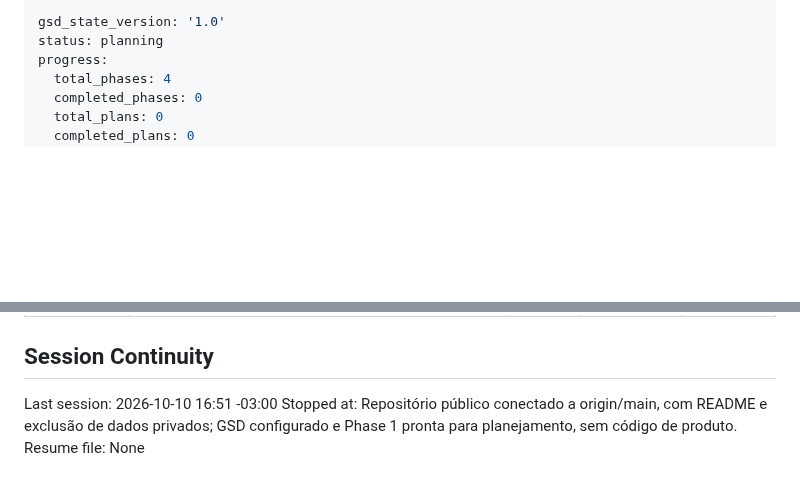
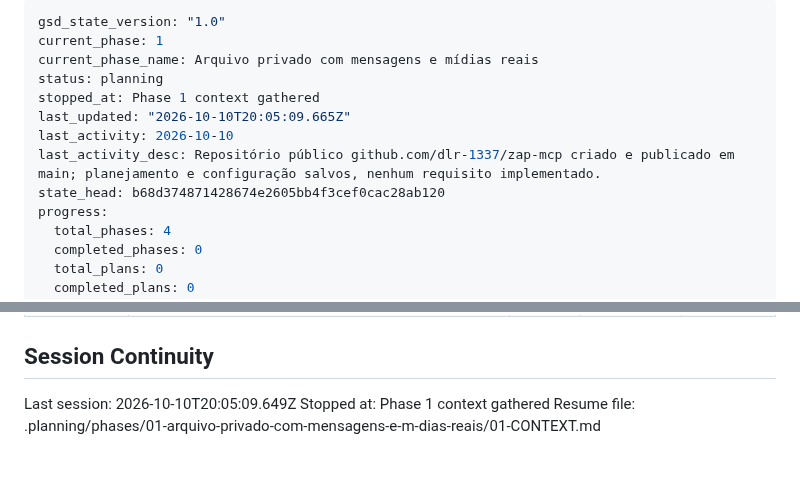
Before and after one commit to dlr-1337/zap-mcp, a Markdown page: .planning/STATE.md, 2 parts joined by grey strips. Rendered like a GitHub page; blank space fills up the shorter version.

Commit message:
docs(state): record phase 1 context session

```diff
--- a/.planning/STATE.md
+++ b/.planning/STATE.md
@@ -1,6 +1,13 @@
 ---
-gsd_state_version: '1.0'
+gsd_state_version: "1.0"
+current_phase: 1
+current_phase_name: Arquivo privado com mensagens e mídias reais
 status: planning
+stopped_at: Phase 1 context gathered
+last_updated: "2026-10-10T20:05:09.665Z"
+last_activity: 2026-10-10
+last_activity_desc: Repositório público github.com/dlr-1337/zap-mcp criado e publicado em main; planejamento e configuração salvos, nenhum requisito implementado.
+state_head: b68d374871428674e2605bb4f3cef0cac28ab120
 progress:
   total_phases: 4
   completed_phases: 0
@@ -80,6 +87,6 @@ Nenhum impedimento para iniciar o planejamento.
 
 ## Session Continuity
 
-Last session: 2026-10-10 16:51 -03:00
-Stopped at: Repositório público conectado a origin/main, com README e exclusão de dados privados; GSD configurado e Phase 1 pronta para planejamento, sem código de produto.
-Resume file: None
+Last session: 2026-10-10T20:05:09.649Z
+Stopped at: Phase 1 context gathered
+Resume file: .planning/phases/01-arquivo-privado-com-mensagens-e-m-dias-reais/01-CONTEXT.md
```
